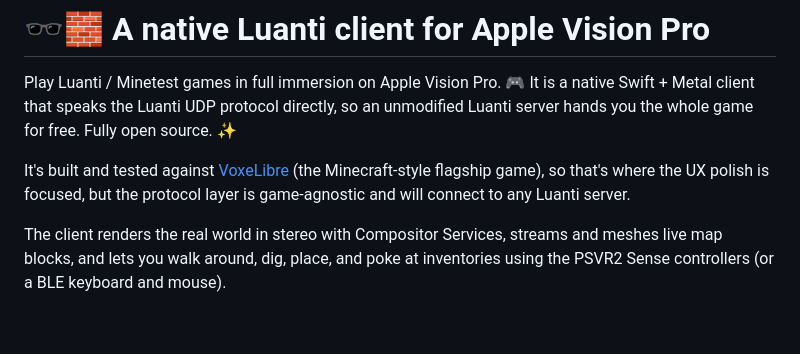
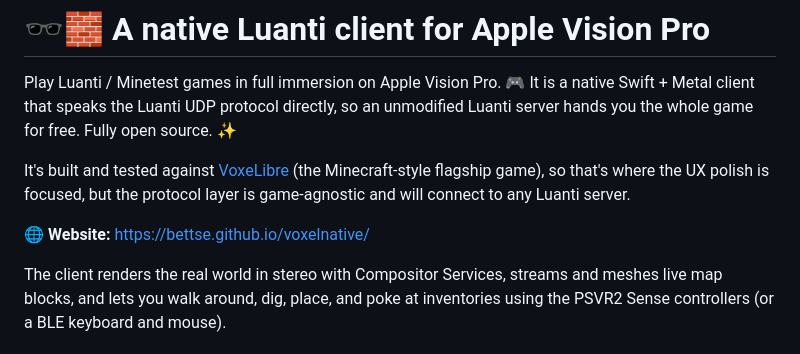
Before and after one commit to bettse/voxelnative, a Markdown page: README.md, the part around the change. GitHub-like rendering; blank space fills up the shorter version.

Commit message:
readme: link the project website

```diff
--- a/README.md
+++ b/README.md
@@ -7,6 +7,8 @@ unmodified Luanti server hands you the whole game for free. Fully open source.
 It's built and tested against [VoxeLibre](https://git.minetest.land/VoxeLibre/VoxeLibre)
 (the Minecraft-style flagship game), so that's where the UX polish is focused,
 but the protocol layer is game-agnostic and will connect to any Luanti server.
+
+🌐 **Website:** https://bettse.github.io/voxelnative/
 
 The client renders the real world in stereo with Compositor Services, streams
 and meshes live map blocks, and lets you walk around, dig, place, and poke at
```
